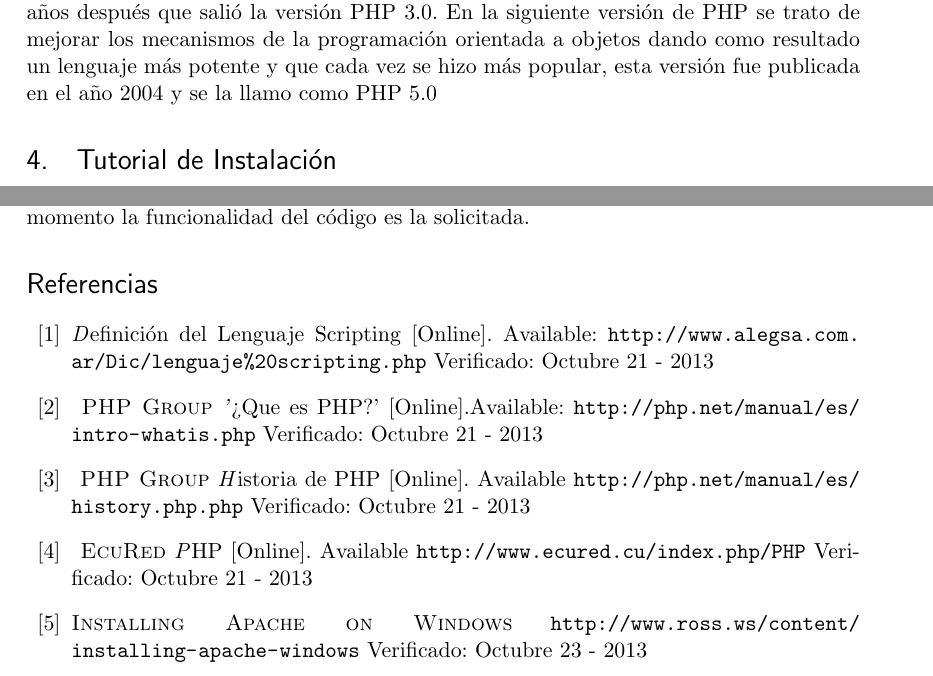
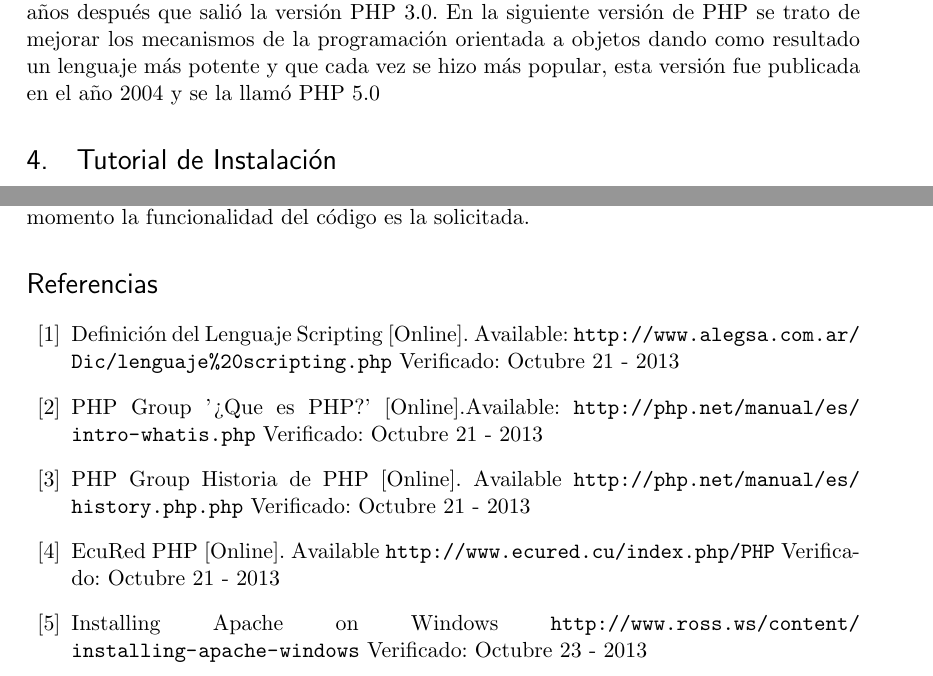
Before and after one commit to eslozano/lenguajes01PHP, a LaTeX document (PHP.tex): two parts of pages 3 and 10 of 11, joined at a grey line, cut so that both start at the same text. Compiled offline with pdfLaTeX.

Commit message:
corrección de las comillas dobles y de la bibliografía

```diff
--- a/PHP.tex
+++ b/PHP.tex
@@ -58,7 +58,7 @@
 
 %%% The "real" document content comes below...
 
-\title{Lenguaje de programacion PHP}
+\title{Lenguaje de programación PHP}
 \author{Lozano E. ,Lasso H. \& Alvarado J.}
 %\date{} % Activate to display a given date or no date (if empty),
          % otherwise the current date is printed
@@ -104,7 +104,7 @@ En 1997 debido a que PHP/FI era ineficiente y carente de las características qu
 En el invierno de 1998 Andi Gutmans y Zeev Suraski empezaron a trabajar en una nueva version de PHP, donde desarrollaron un nuevo motor llamado Motor Zend que viene de los nombres de pila Zeev y Andi.Una de la características importantes de esta versión es el soporte para la mayoría de servidores web, buffers de salida, sesiones HTTP y formas más seguras de controlar las entradas de usuarios.
 
 Esta versión llamada PHP 4.0 fue publicada en Mayo del 2000 aproximadamente  dos años después que salió la versión PHP 3.0.
-En la siguiente versión de PHP se trato de mejorar los mecanismos de la programación orientada a objetos dando como resultado un lenguaje más potente y que cada vez se hizo más popular, esta versión fue publicada en el año 2004 y se la llamo como PHP 5.0
+En la siguiente versión de PHP se trato de mejorar los mecanismos de la programación orientada a objetos dando como resultado un lenguaje más potente y que cada vez se hizo más popular, esta versión fue publicada en el año 2004 y se la llamó  PHP 5.0
 
 
 \section{Tutorial de Instalación}
@@ -220,12 +220,12 @@ Hasta el momento la funcionalidad del código es la solicitada.
 
 \begin{thebibliography}{99}
 
-\bibitem{[1]}  \textit Definición del Lenguaje Scripting [Online]. Available: \url{http://www.alegsa.com.ar/Dic/lenguaje%20scripting.php} Verificado: Octubre 21 - 2013
-\bibitem{[2]}  \textsc{ PHP Group} \textit '¿Que es PHP?' [Online].Available: \url{http://php.net/manual/es/intro-whatis.php}  Verificado: Octubre 21 - 2013
-\bibitem{[3]}  \textsc{ PHP Group} \textit Historia de PHP [Online]. Available \url{http://php.net/manual/es/history.php.php}  Verificado: Octubre 21 - 2013
-\bibitem{[4]}  \textsc{ EcuRed} \textit PHP [Online]. Available \url{http://www.ecured.cu/index.php/PHP}  Verificado: Octubre 21 - 2013
-\bibitem{[5]}  \textsc{Installing Apache on Windows} \url{http://www.ross.ws/content/installing-apache-windows}  Verificado: Octubre 23 - 2013
-\bibitem{[6]}  \textsc{PHP,Instalación y configuración} \url{http://www.php.net/manual/es/install.php}  Verificado: Octubre 21 - 2013
+\bibitem{[1]}   Definición del Lenguaje Scripting [Online]. Available: \url{http://www.alegsa.com.ar/Dic/lenguaje%20scripting.php} Verificado: Octubre 21 - 2013
+\bibitem{[2]}   PHP Group  '¿Que es PHP?' [Online].Available: \url{http://php.net/manual/es/intro-whatis.php}  Verificado: Octubre 21 - 2013
+\bibitem{[3]}   PHP Group  Historia de PHP [Online]. Available \url{http://php.net/manual/es/history.php.php}  Verificado: Octubre 21 - 2013
+\bibitem{[4]}   EcuRed  PHP [Online]. Available \url{http://www.ecured.cu/index.php/PHP}  Verificado: Octubre 21 - 2013
+\bibitem{[5]}  Installing Apache on Windows \url{http://www.ross.ws/content/installing-apache-windows}  Verificado: Octubre 23 - 2013
+\bibitem{[6]}  PHP,Instalación y configuración \url{http://www.php.net/manual/es/install.php}  Verificado: Octubre 21 - 2013
 
 \end{thebibliography}
 
```
Also changed, not shown: PHP.pdf, PHP.tex (6 more changed lines).
